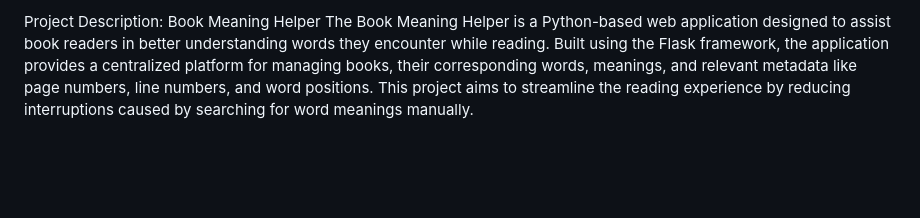
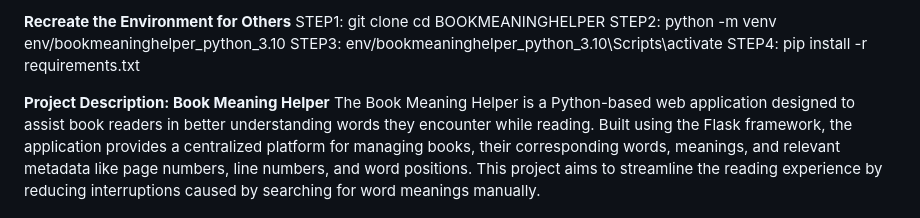
Before and after one commit to Durgaprasad-Dev/BookMeaningHelper, a Markdown page: README.md, the part around the change. GitHub-like rendering; blank space fills up the shorter version.

```diff
--- a/README.md
+++ b/README.md
@@ -1,4 +1,16 @@
-Project Description: Book Meaning Helper
+**Recreate the Environment for Others**
+STEP1:
+git clone <your-repository-url>
+cd BOOKMEANINGHELPER
+STEP2:
+python -m venv env/bookmeaninghelper_python_3.10
+STEP3:
+env/bookmeaninghelper_python_3.10\Scripts\activate
+STEP4:
+pip install -r requirements.txt
+
+
+**Project Description: Book Meaning Helper**
 The Book Meaning Helper is a Python-based web application designed to assist book readers in better understanding words they encounter while reading. Built using the Flask framework, the application provides a centralized platform for managing books, their corresponding words, meanings, and relevant metadata like page numbers, line numbers, and word positions. This project aims to streamline the reading experience by reducing interruptions caused by searching for word meanings manually.
 
 Key Features:
```
